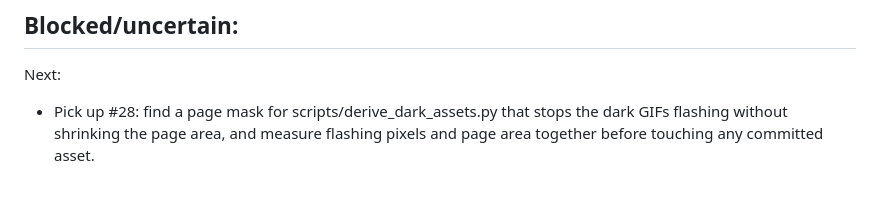
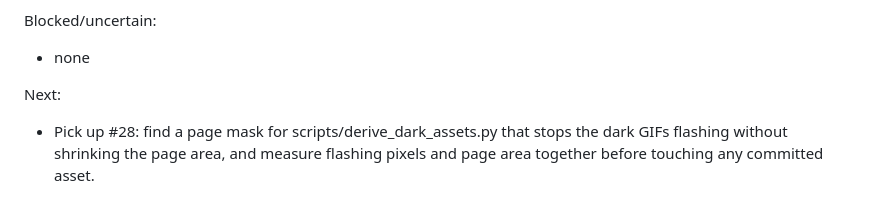
Before and after one commit to Pukujan/stylish-profile, a Markdown page: tasks/TASK-SP-0008-hero-redraw-and-page-lead.md, the part around one of its changes. Drawn GitHub-style.

```diff
--- a/tasks/TASK-SP-0008-hero-redraw-and-page-lead.md
+++ b/tasks/TASK-SP-0008-hero-redraw-and-page-lead.md
@@ -154,7 +154,7 @@ Changed:
 - tasks/TASK-SP-0008-hero-redraw-and-page-lead.md, checkpoints/CURRENT.md, docs/CONTINUITY_INDEX.md
 
 Blocked/uncertain:
--
+- none
 
 Next:
 - Pick up #28: find a page mask for scripts/derive_dark_assets.py that stops the dark GIFs flashing without shrinking the page area, and measure flashing pixels and page area together before touching any committed asset.
```
Also changed, not shown: other parts of tasks/TASK-SP-0008-hero-redraw-and-page-lead.md (+2 -2 lines).
